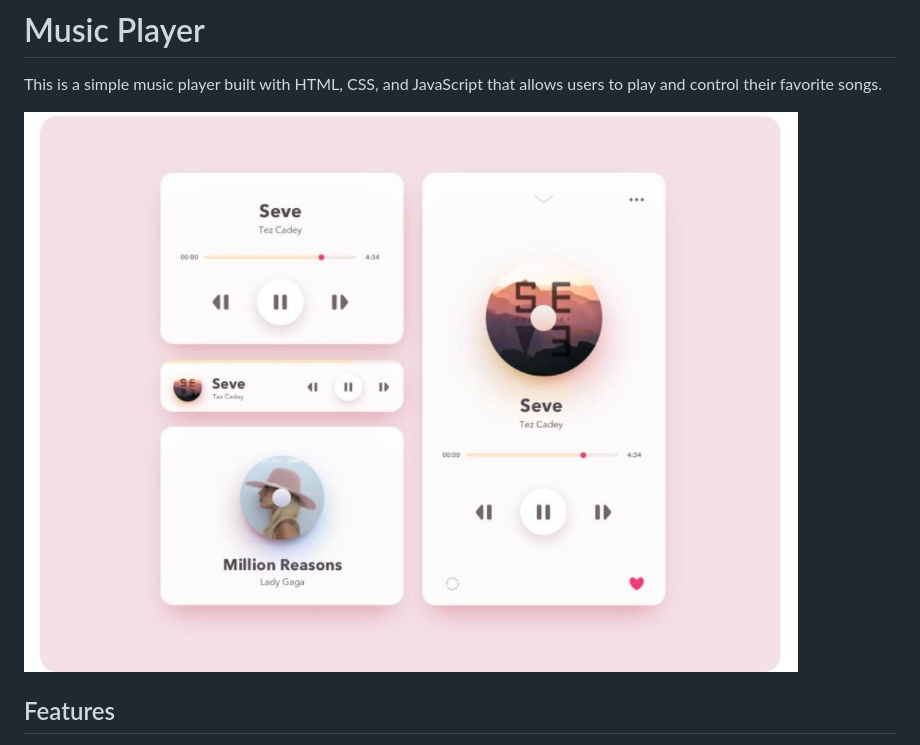
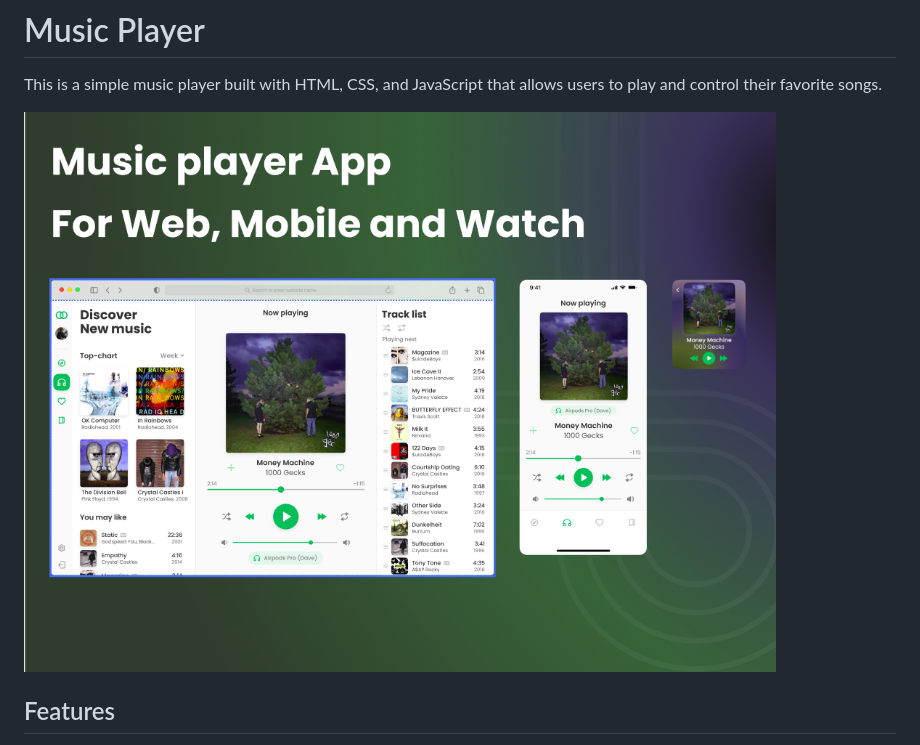
Before and after one commit to falsharion/musicplayer, a Markdown page: README.md, the part around the change. GitHub-like rendering; pictures changed too: images/prototype.jpg (deleted), images/prototype.png (added).

```diff
--- a/README.md
+++ b/README.md
@@ -2,7 +2,7 @@
 
 This is a simple music player built with HTML, CSS, and JavaScript that allows users to play and control their favorite songs.
 
-![Music Player](/images/prototype.jpg)
+![Music Player](/images/prototype.png)
 
 ## Features
 
```
Also changed, not shown: images/albumcover.png, images/logo.png (added), 3 other files.
